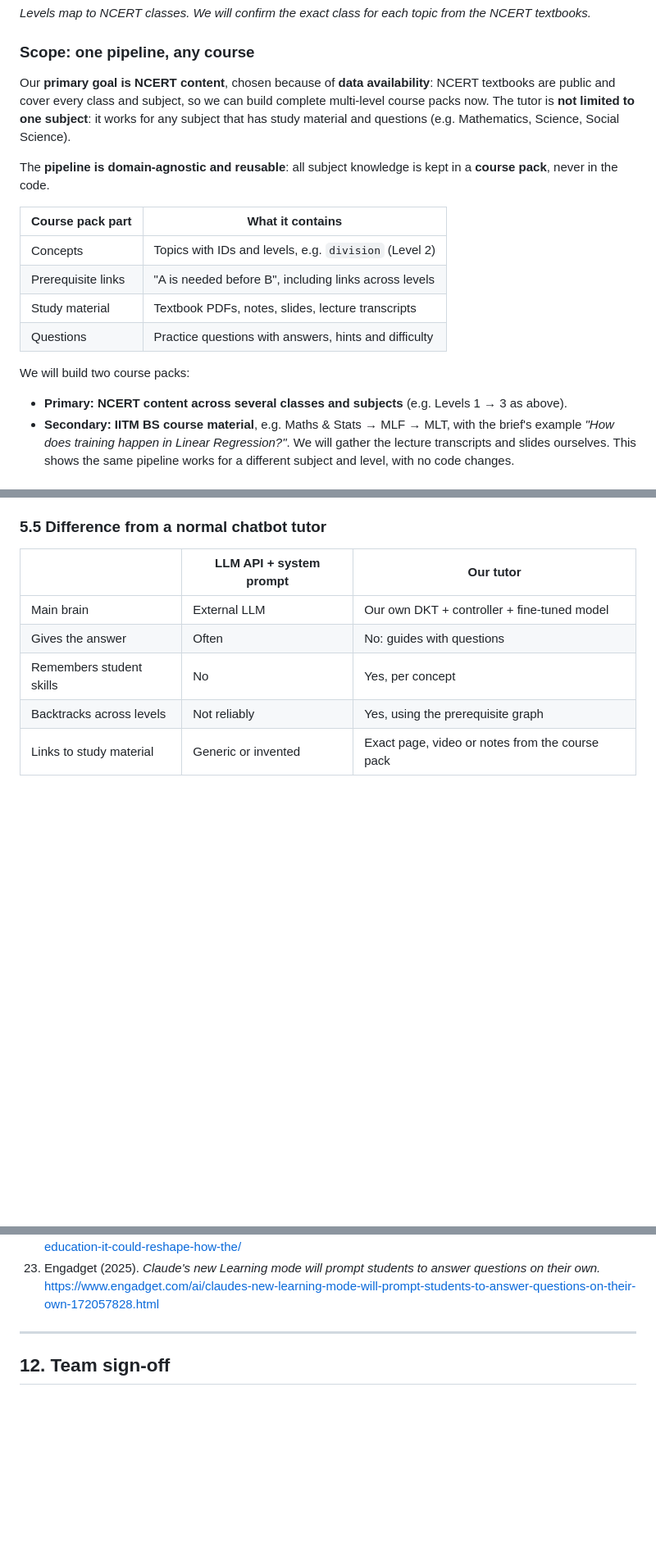
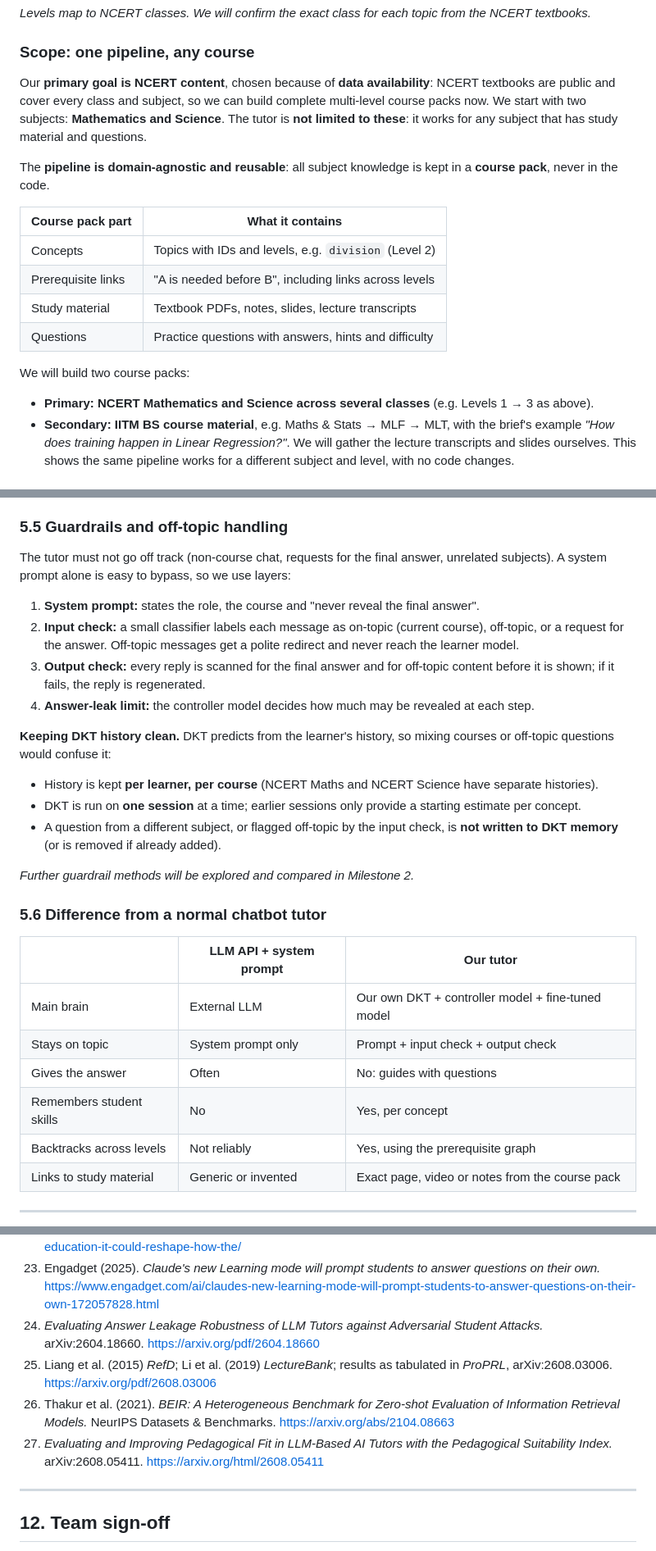
Before and after one commit to Hariomkr147/Group-2-DS-and-AI-Lab-Project, a Markdown page: docs/milestone-1/Milestone1_Report.md, 3 parts joined by grey strips. Shown at 82% size. Drawn GitHub-style; blank space fills up the shorter version.

```diff
--- a/docs/milestone-1/Milestone1_Report.md
+++ b/docs/milestone-1/Milestone1_Report.md
@@ -60,7 +44,7 @@ flowchart LR
 
 ### Scope: one pipeline, any course
 
-Our **primary goal is NCERT content**, chosen because of **data availability**: NCERT textbooks are public and cover every class and subject, so we can build complete multi-level course packs now. The tutor is **not limited to one subject**: it works for any subject that has study material and questions (e.g. Mathematics, Science, Social Science).
+Our **primary goal is NCERT content**, chosen because of **data availability**: NCERT textbooks are public and cover every class and subject, so we can build complete multi-level course packs now. We start with two subjects: **Mathematics and Science**. The tutor is **not limited to these**: it works for any subject that has study material and questions.
 
 The **pipeline is domain-agnostic and reusable**: all subject knowledge is kept in a **course pack**, never in the code.
 
@@ -73,7 +57,7 @@ The **pipeline is domain-agnostic and reusable**: all subject knowledge is kept
 
 We will build two course packs:
 
-- **Primary: NCERT content across several classes and subjects** (e.g. Levels 1 → 3 as above).
+- **Primary: NCERT Mathematics and Science across several classes** (e.g. Levels 1 → 3 as above).
 - **Secondary: IITM BS course material**, e.g. Maths & Stats → MLF → MLT, with the brief's example *"How does training happen in Linear Regression?"*. We will gather the lecture transcripts and slides ourselves. This shows the same pipeline works for a different subject and level, with no code changes.
 
 ### Visual aids and what is out of scope
@@ -226,11 +201,29 @@ flowchart TD
 - The **Socratic model** learns a general *style* (probe, don't tell), so it can be reused across subjects. The course pack supplies the facts through search.
 - Adding a new course = writing its course pack + running the ingestion script.
 
-### 5.5 Difference from a normal chatbot tutor
+### 5.5 Guardrails and off-topic handling
+
+The tutor must not go off track (non-course chat, requests for the final answer, unrelated subjects). A system prompt alone is easy to bypass, so we use layers:
+
+1. **System prompt:** states the role, the course and "never reveal the final answer".
+2. **Input check:** a small classifier labels each message as on-topic (current course), off-topic, or a request for the answer. Off-topic messages get a polite redirect and never reach the learner model.
+3. **Output check:** every reply is scanned for the final answer and for off-topic content before it is shown; if it fails, the reply is regenerated.
+4. **Answer-leak limit:** the controller model decides how much may be revealed at each step.
+
+**Keeping DKT history clean.** DKT predicts from the learner's history, so mixing courses or off-topic questions would confuse it:
+
+- History is kept **per learner, per course** (NCERT Maths and NCERT Science have separate histories).
+- DKT is run on **one session** at a time; earlier sessions only provide a starting estimate per concept.
+- A question from a different subject, or flagged off-topic by the input check, is **not written to DKT memory** (or is removed if already added).
+
+*Further guardrail methods will be explored and compared in Milestone 2.*
+
+### 5.6 Difference from a normal chatbot tutor
 
 | | LLM API + system prompt | Our tutor |
 |---|---|---|
-| Main brain | External LLM | Our own DKT + controller + fine-tuned model |
+| Main brain | External LLM | Our own DKT + controller model + fine-tuned model |
+| Stays on topic | System prompt only | Prompt + input check + output check |
 | Gives the answer | Often | No: guides with questions |
 | Remembers student skills | No | Yes, per concept |
 | Backtracks across levels | Not reliably | Yes, using the prerequisite graph |
@@ -413,6 +424,10 @@ A learner asks *"How does training happen in Linear Regression?"* (MLT). The tut
 21. Embibe. *AI in Education.* https://www.embibe.com/in-en/artificial-intelligence-ai-in-education/
 22. MIT Technology Review (2019). *China has started a grand experiment in AI education* (Squirrel AI). https://www.technologyreview.com/2019/08/02/131198/china-squirrel-has-started-a-grand-experiment-in-ai-education-it-could-reshape-how-the/
 23. Engadget (2025). *Claude's new Learning mode will prompt students to answer questions on their own.* https://www.engadget.com/ai/claudes-new-learning-mode-will-prompt-students-to-answer-questions-on-their-own-172057828.html
+24. *Evaluating Answer Leakage Robustness of LLM Tutors against Adversarial Student Attacks.* arXiv:2604.18660. https://arxiv.org/pdf/2604.18660
+25. Liang et al. (2015) *RefD*; Li et al. (2019) *LectureBank*; results as tabulated in *ProPRL*, arXiv:2608.03006. https://arxiv.org/pdf/2608.03006
+26. Thakur et al. (2021). *BEIR: A Heterogeneous Benchmark for Zero-shot Evaluation of Information Retrieval Models.* NeurIPS Datasets & Benchmarks. https://arxiv.org/abs/2104.08663
+27. *Evaluating and Improving Pedagogical Fit in LLM-Based AI Tutors with the Pedagogical Suitability Index.* arXiv:2608.05411. https://arxiv.org/html/2608.05411
 
 ---
 
```
Also changed, not shown: other parts of docs/milestone-1/Milestone1_Report.md (+40 -47 lines), docs/milestone-1/figures/architecture.png (added), docs/milestone-1/figures/levels_diagram.png (added), docs/milestone-1/figures/tutor_loop.png (added), 1 other file.
